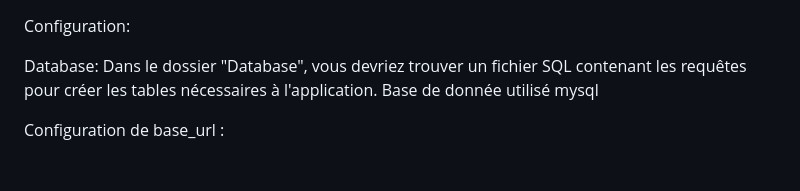
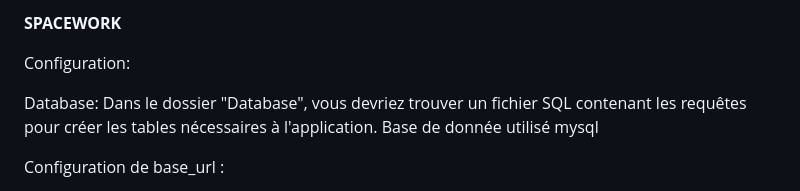
Before and after one commit to fetraniainah/SPACEWORK, a Markdown page: README.md, the part around the change. Rendered like a GitHub page; blank space fills up the shorter version.

```diff
--- a/README.md
+++ b/README.md
@@ -1,4 +1,4 @@
-
+**SPACEWORK**
 
 
 
```
